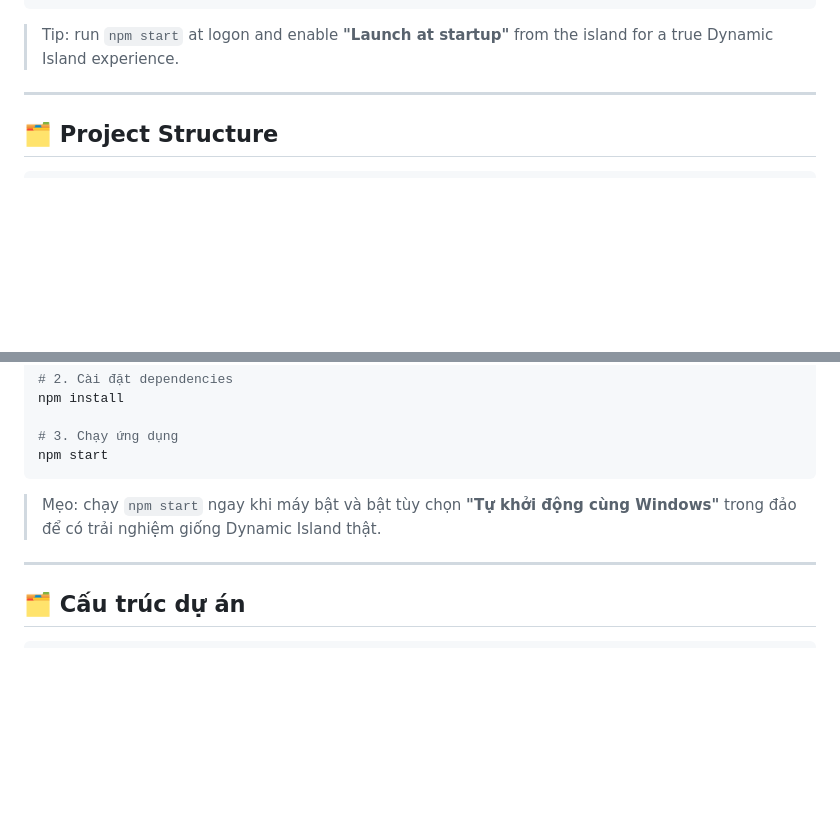
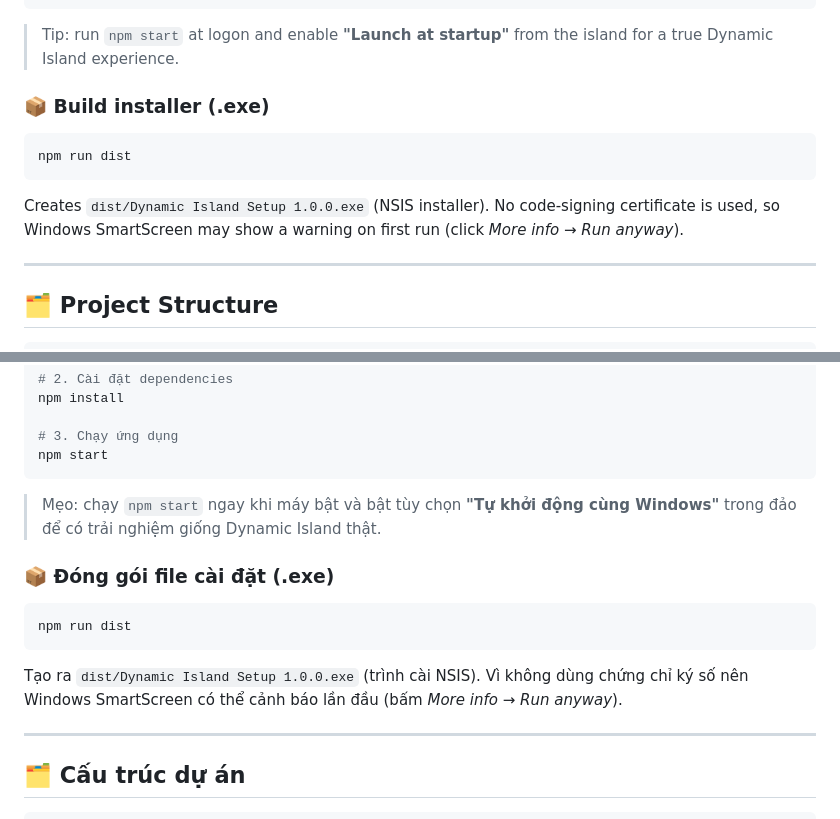
Before and after one commit to nghiaphan04/Dynamic-islands, a Markdown page: README.md, 2 parts joined by grey strips. Drawn GitHub-style; blank space fills up the shorter version.

Commit message:
Document installer packaging in README

````diff
--- a/README.md
+++ b/README.md
@@ -51,6 +51,16 @@ npm start
 ```
 
 > Tip: run `npm start` at logon and enable **"Launch at startup"** from the island for a true Dynamic Island experience.
+
+### 📦 Build installer (.exe)
+
+```bash
+npm run dist
+```
+
+Creates `dist/Dynamic Island Setup 1.0.0.exe` (NSIS installer). No code-signing
+certificate is used, so Windows SmartScreen may show a warning on first run
+(click *More info → Run anyway*).
 
 ---
 
@@ -168,6 +178,15 @@ npm start
 
 > Mẹo: chạy `npm start` ngay khi máy bật và bật tùy chọn **"Tự khởi động cùng Windows"** trong đảo để có trải nghiệm giống Dynamic Island thật.
 
+### 📦 Đóng gói file cài đặt (.exe)
+
+```bash
+npm run dist
+```
+
+Tạo ra `dist/Dynamic Island Setup 1.0.0.exe` (trình cài NSIS). Vì không dùng chứng chỉ
+ký số nên Windows SmartScreen có thể cảnh báo lần đầu (bấm *More info → Run anyway*).
+
 ---
 
 ## 🗂️ Cấu trúc dự án
````
